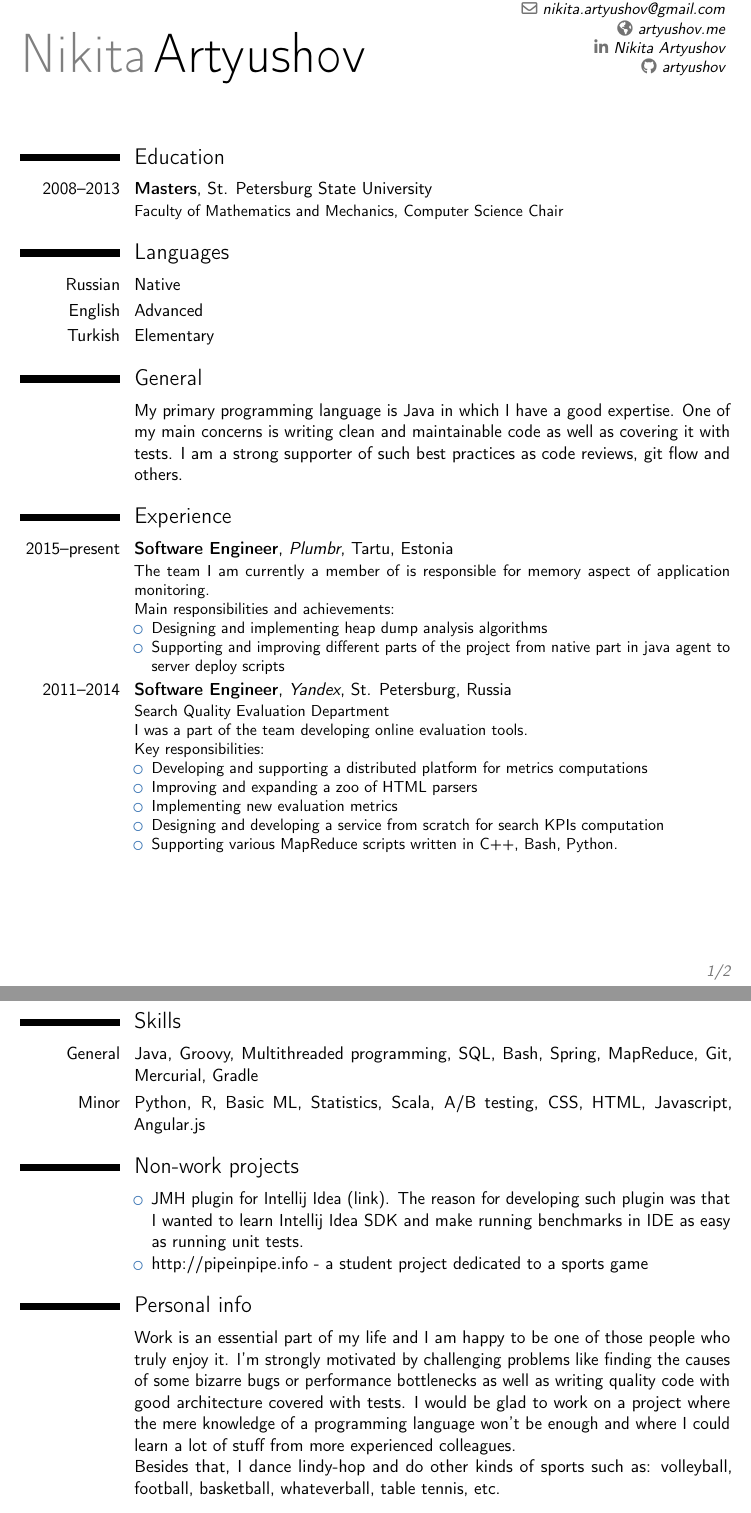
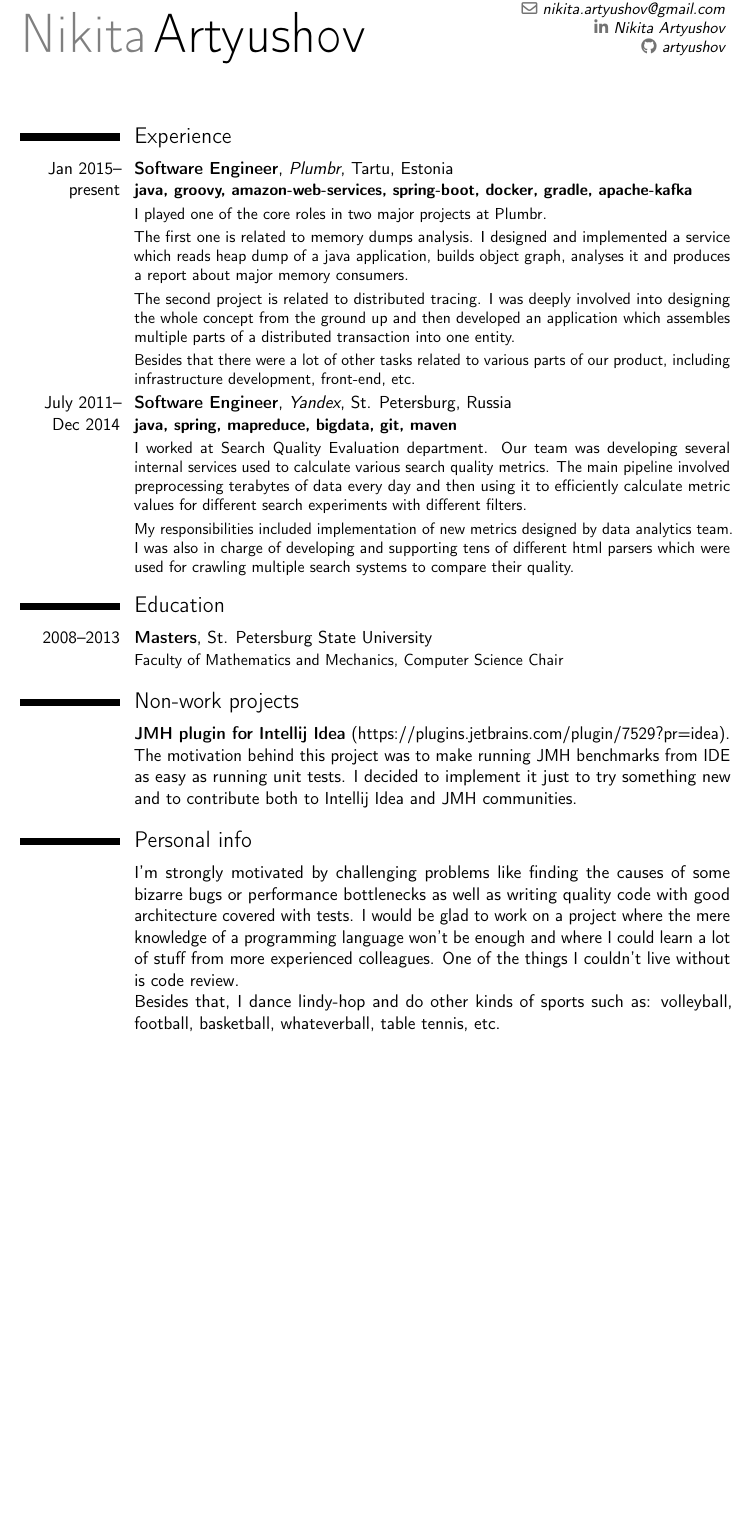
Before and after one commit to artyushov/cv, a LaTeX CV (cv.tex): two parts of pages 1 and 2 of 2 before the commit and part of the page after it, the two joined at a grey line, cut so that both start at the same text, the shorter picture padded with empty space. Compiled offline with pdfLaTeX.

Commit message:
Restructured the whole cv to use stackoverflow-like pattern.

```diff
--- a/cv.tex
+++ b/cv.tex
@@ -26,70 +26,57 @@
 
 % personal data
 \name{Nikita}{Artyushov}
-\address{}{Tartu}{Estonia}
+\address{}{Tartu, Estonia}
 \phone[mobile]{+372~5361~5889}
 \email{nikita.artyushov@gmail.com}
 \social[linkedin][www.linkedin.com/in/artyushov]{Nikita Artyushov}
 \social[github]{artyushov}
-\homepage{artyushov.me}
 
 \begin{document}
 \makecvtitle
 
+\section{Experience}
+
+\cventry{Jan~2015--present}{Software Engineer}{\href{http://plumbr.eu}{Plumbr}}{Tartu}{Estonia}{
+\textbf{java, groovy, amazon-web-services, spring-boot, docker, gradle, apache-kafka}
+\vspace{1mm}
+\newline{}
+I played one of the core roles in two major projects at Plumbr.
+\vspace{1mm}
+\newline{}
+The first one is related to memory dumps analysis. I designed and implemented a service which reads heap dump of a java application, builds object graph, analyses it and produces a report about major memory consumers.
+\vspace{1mm}
+\newline{}
+The second project is related to distributed tracing. I was deeply involved into designing the whole concept from the ground up and then developed an application which assembles multiple parts of a distributed transaction into one entity.
+\vspace{1mm}
+\newline
+Besides that there were a lot of other tasks related to various parts of our product, including infrastructure development, front-end, etc.
+}
+
+\cventry{July~2011-- Dec~2014}{Software Engineer}{\href{https://yandex.com/company/}{Yandex}}{St. Petersburg}{Russia}{
+\textbf{java, spring, mapreduce, bigdata, git, maven}
+\vspace{1mm}
+\newline
+I worked at Search Quality Evaluation department. Our team was developing several internal services used to calculate various search quality metrics. The main pipeline involved preprocessing terabytes of data every day and then using it to efficiently calculate metric values for different search experiments with different filters.
+\vspace{1mm}
+\newline
+My responsibilities included implementation of new metrics designed by data analytics team. I was also in charge of developing and supporting tens of different html parsers which were used for crawling multiple search systems to compare their quality.
+}
+
 \section{Education}
 \cventry{2008--2013}{Masters}{}{St. Petersburg State University}{}{Faculty of Mathematics and Mechanics, Computer Science Chair}  % arguments 3 to 6 can be left empty
 
-\section{Languages}
-\cvitem{Russian}{Native}
-\cvitem{English}{Advanced}
-\cvitem{Turkish}{Elementary}
-% \cvitem{supervisors}{Supervisors}
-% \cvitem{description}{Short thesis abstract}
-
-\section{General}
-\cvitem{}{My primary programming language is Java in which I have a good expertise.
-One of my main concerns is writing clean and maintainable code as well as covering
-it with tests. I am a strong supporter of such best practices as code reviews, git flow
-and others.}
-
-\section{Experience}
-
-\cventry{2015--present}{Software Engineer}{\href{http://plumbr.eu}{Plumbr}}{Tartu}{Estonia}{The team I am currently a member of is responsible for memory aspect of application monitoring.\newline{}
-Main responsibilities and achievements:
-\begin{itemize}
-\item Designing and implementing heap dump analysis algorithms
-\item Supporting and improving different parts of the project from native part in java agent
-    to server deploy scripts
-\end{itemize}
+\section{Non-work projects}
+\cvitem{}{
+\textbf{JMH plugin for Intellij Idea} (\href{https://plugins.jetbrains.com/plugin/7529?pr=idea}{https://plugins.jetbrains.com/plugin/7529?pr=idea}).
+\newline{}
+The motivation behind this project was to make running JMH benchmarks from IDE as easy as running unit tests. I decided to implement it just to try something new and to contribute both to Intellij Idea and JMH communities.
 }
 
-\cventry{2011--2014}{Software Engineer}{\href{https://yandex.com/company/}{Yandex}}{St. Petersburg}{Russia}{Search Quality Evaluation Department\newline{}
-I was a part of the team developing online evaluation tools.\newline
-Key responsibilities:
-\begin{itemize}
-\item Developing and supporting a distributed platform for metrics computations
-\item Improving and expanding a zoo of HTML parsers
-\item Implementing new evaluation metrics
-\item Designing and developing a service from scratch for search KPIs computation
-\item Supporting various MapReduce scripts written in C++, Bash, Python.
-\end{itemize}}
+\section{Personal info}
+\cvitem{}{I'm strongly motivated by challenging problems like finding the causes of some bizarre bugs or performance bottlenecks as well as writing quality code with good architecture covered with tests. I would be glad to work on a project where the mere knowledge of a programming language won't be enough and where I could learn a lot of stuff from more experienced colleagues. One of the things I couldn't live without is code review.\newline
+Besides that, I dance lindy-hop and do other kinds of sports such as: volleyball, football, basketball, whateverball, table tennis, etc.}
 
-\newpage
-\section{Skills}
-\cvitem{General}{Java, Groovy, Multithreaded programming, SQL, Bash, Spring, MapReduce, Git, Mercurial, Gradle}
-\cvitem{Minor}{Python, R, Basic ML, Statistics, Scala, A/B testing, CSS, HTML, Javascript, Angular.js}
-
-\section{Non-work projects}
-\cvitem{}{
-\begin{itemize}
-\item JMH plugin for Intellij Idea (\href{https://plugins.jetbrains.com/plugin/7529?pr=idea}{link}). The reason for developing such plugin was that I wanted to learn Intellij Idea SDK and make running benchmarks in IDE as easy as running unit tests.
-\item \href{http://pipeinpipe.info}{http://pipeinpipe.info} - a student project dedicated to a sports game
-\end{itemize}}
-
-\section{Personal info}
-\cvitem{}{Work is an essential part of my life and I am happy to be one of those people who truly enjoy it. I'm strongly motivated by challenging problems like finding the causes of some bizarre bugs or performance bottlenecks as well as writing quality code with good architecture covered with tests. I would be glad to work on a project where the mere knowledge of a programming language won't be enough and where I could learn a lot of stuff from more experienced colleagues.\newline
-Besides that, I dance lindy-hop and do other kinds of sports such as: volleyball, football, basketball, whateverball, table tennis, etc.}
 \end{document}
 
-
 %% end of file `template.tex'.
```
Also changed, not shown: cv.tex (2 more changed lines).
